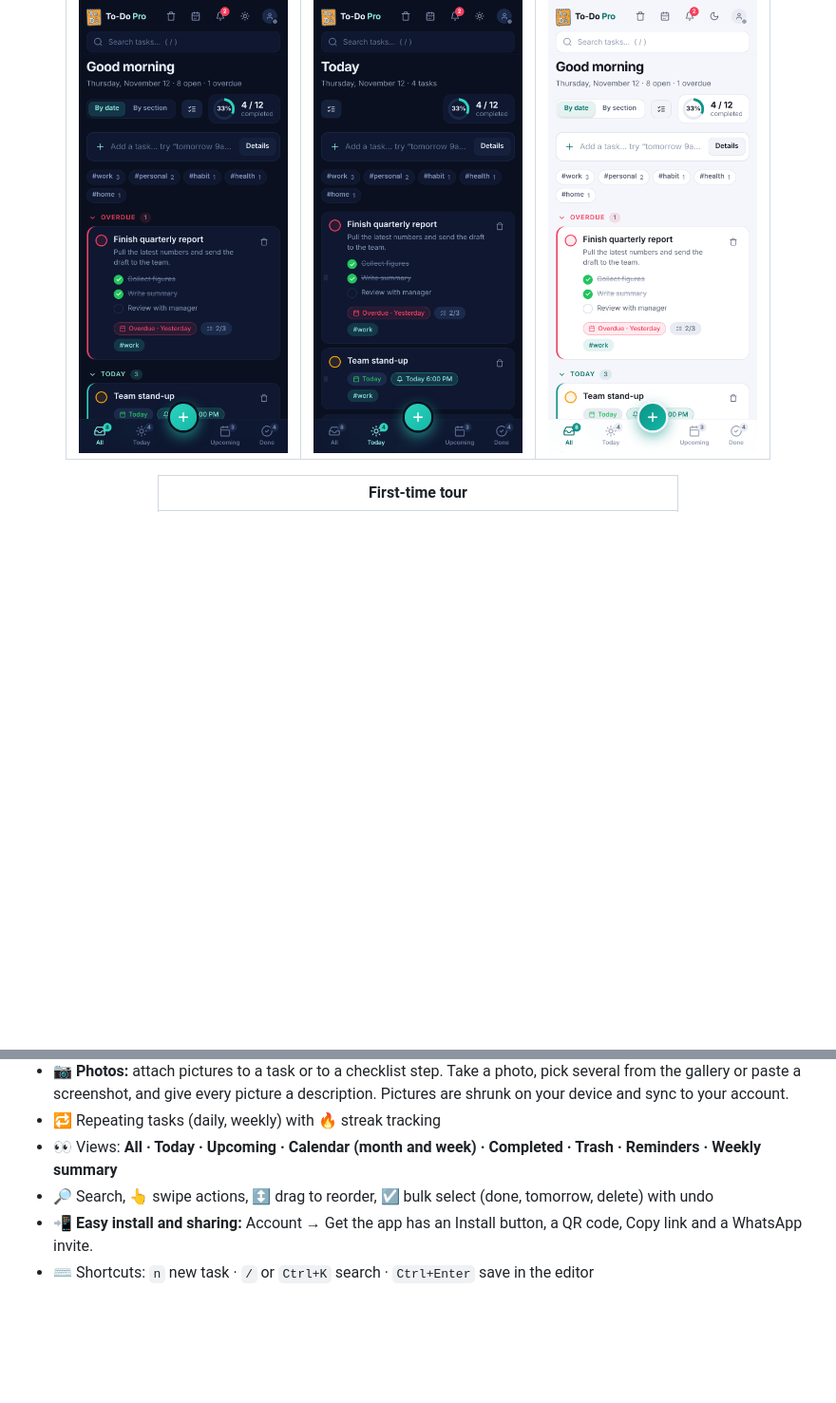
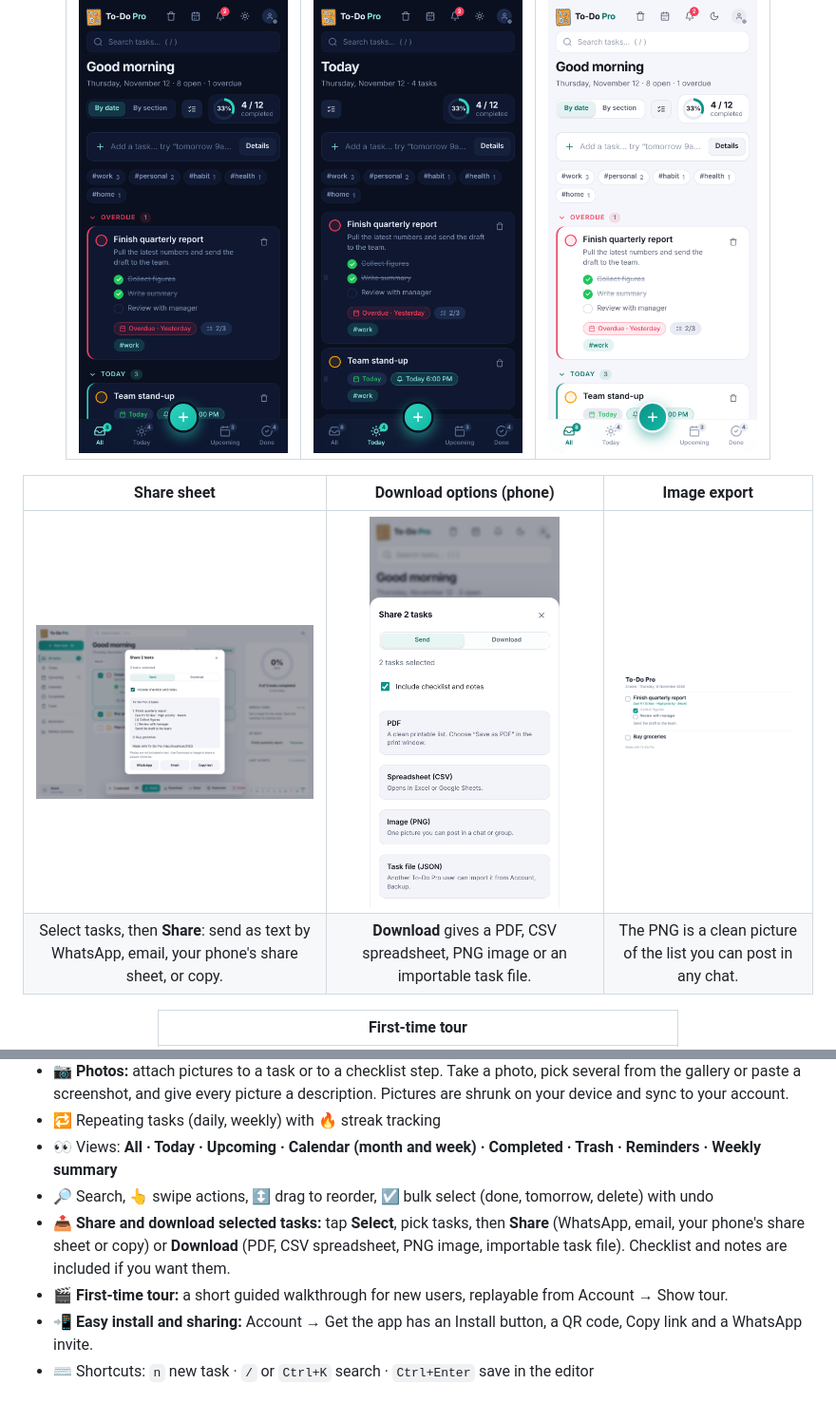
Before and after one commit to abdurrahmancce/To-Do-Pro, a Markdown page: README.md, 2 parts joined by grey strips. Shown: that part at 95% size. Drawn GitHub-style; pictures changed too: docs/screenshots/share-download-phone.png (added), docs/screenshots/share-image.png (added), docs/screenshots/share-sheet.png (added); blank space fills up the shorter version.

Commit message:
Share and download selected tasks

```diff
--- a/README.md
+++ b/README.md
@@ -46,6 +46,11 @@
 |:---:|:---:|:---:|
 | <img src="docs/screenshots/mobile-dark.png" alt="Phone view, dark theme" width="220"> | <img src="docs/screenshots/mobile-today.png" alt="Phone view, Today" width="220"> | <img src="docs/screenshots/mobile-light.png" alt="Phone view, light theme" width="220"> |
 
+| Share sheet | Download options (phone) | Image export |
+|:---:|:---:|:---:|
+| <img src="docs/screenshots/share-sheet.png" alt="Share sheet with message preview, WhatsApp, Email and Copy" width="360"> | <img src="docs/screenshots/share-download-phone.png" alt="Download as PDF, CSV, image or task file on a phone" width="200"> | <img src="docs/screenshots/share-image.png" alt="PNG image of the selected tasks" width="300"> |
+| Select tasks, then **Share**: send as text by WhatsApp, email, your phone's share sheet, or copy. | **Download** gives a PDF, CSV spreadsheet, PNG image or an importable task file. | The PNG is a clean picture of the list you can post in any chat. |
+
 | First-time tour |
 |:---:|
 | <img src="docs/screenshots/guided-tour.png" alt="Guided first-time tour" width="440"> |
@@ -68,6 +73,8 @@
 - 🔁 Repeating tasks (daily, weekly) with 🔥 streak tracking
 - 👀 Views: **All · Today · Upcoming · Calendar (month and week) · Completed · Trash · Reminders · Weekly summary**
 - 🔎 Search, 👆 swipe actions, ↕️ drag to reorder, ☑️ bulk select (done, tomorrow, delete) with undo
+- 📤 **Share and download selected tasks:** tap **Select**, pick tasks, then **Share** (WhatsApp, email, your phone's share sheet or copy) or **Download** (PDF, CSV spreadsheet, PNG image, importable task file). Checklist and notes are included if you want them.
+- 🎬 **First-time tour:** a short guided walkthrough for new users, replayable from Account → Show tour.
 - 📲 **Easy install and sharing:** Account → Get the app has an Install button, a QR code, Copy link and a WhatsApp invite.
 - ⌨️ Shortcuts: `n` new task · `/` or `Ctrl+K` search · `Ctrl+Enter` save in the editor
 
```
Also changed, not shown: other parts of README.md (+15 -13 lines), 5 other files.
